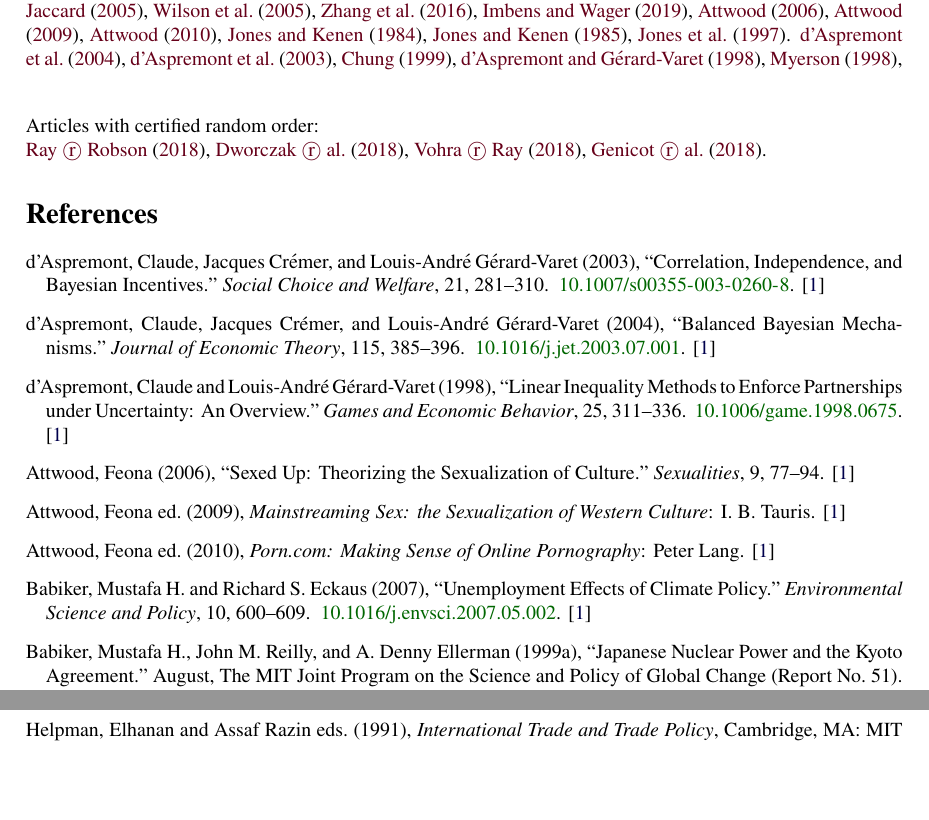
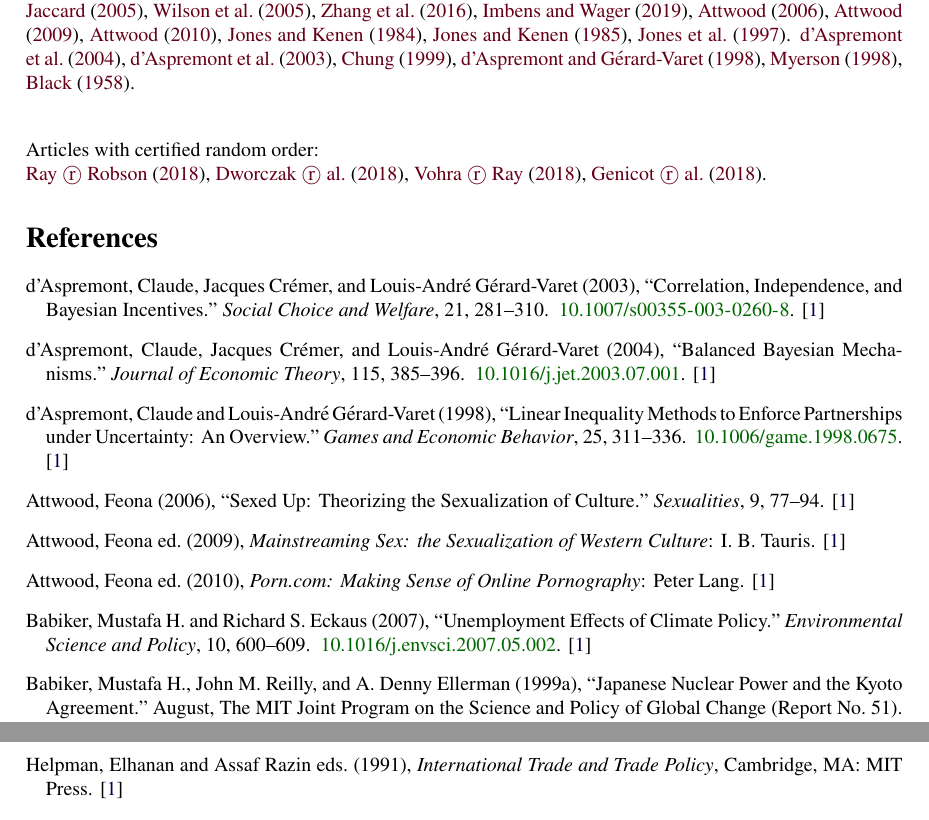
Before and after one commit to ShiroTakeda/econ-bst, a LaTeX document (customization/econ-te.tex, which reads customization/cited-part.tex): two parts of pages 1 and 2 of 5 before the commit and two parts of pages 1 and 3 of 5 after it, joined at a grey line, cut so that both start at the same text, the shorter picture padded with empty space. Compiled offline with pdfLaTeX.

Commit message:
Added a new entry.

```diff
--- a/customization/cited-part.tex
+++ b/customization/cited-part.tex
@@ -65,6 +65,7 @@
 \citet{Chung-1999-ANoteOnMatsushima's},
 \citet{d'Aspremont-1998-LinearInequalityMethodsTo},
 \citet{myerson98:_exten_poiss_games_condor_jury_theor},
+\citet{Black1958}.
 \\
 
 \vspace*{1em}
```
